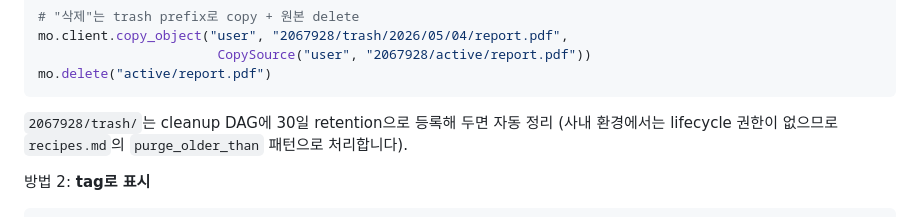
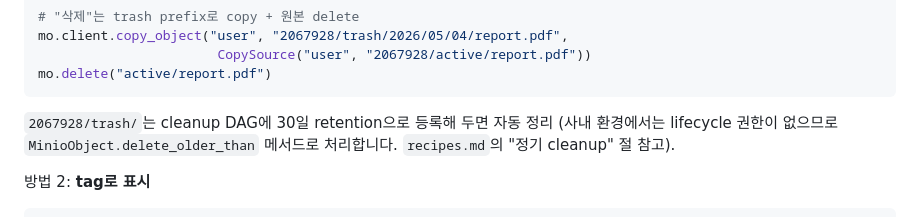
Before and after one commit to DarrenKoi/flask_modules, a Markdown page: minio_handler/docs/data_management.md, the part around the change. GitHub-like rendering.

Commit message:
drop redundant purge_older_than recipe; point docs to delete_older_than

````diff
--- a/minio_handler/docs/data_management.md
+++ b/minio_handler/docs/data_management.md
@@ -193,8 +193,8 @@ mo.delete("active/report.pdf")
 ```
 
 `2067928/trash/`는 cleanup DAG에 30일 retention으로 등록해 두면 자동 정리
-(사내 환경에서는 lifecycle 권한이 없으므로 `recipes.md`의 `purge_older_than`
-패턴으로 처리합니다).
+(사내 환경에서는 lifecycle 권한이 없으므로 `MinioObject.delete_older_than`
+메서드로 처리합니다. `recipes.md`의 "정기 cleanup" 절 참고).
 
 방법 2: **tag로 표시**
 
````
Also changed, not shown: minio_handler/docs/recipes.md (+27 -45 lines).
